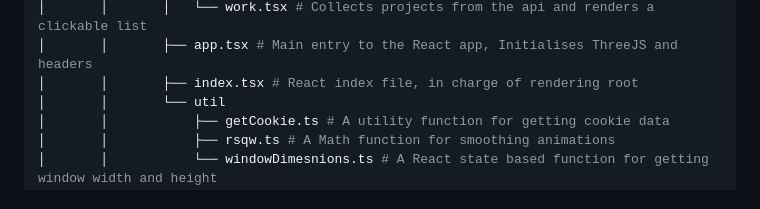
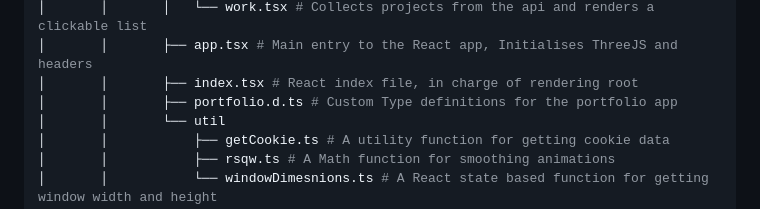
Before and after one commit to e11i0t23/elliotpowell, a Markdown page: README.md, the part around the change. GitHub-like rendering.

Commit message:
update readme filetree

```diff
--- a/README.md
+++ b/README.md
@@ -110,6 +110,7 @@ These aditional requirements I believe suitably increases the difficulty of the
 │       │       │   └── work.tsx # Collects projects from the api and renders a clickable list
 │       │       ├── app.tsx # Main entry to the React app, Initialises ThreeJS and headers
 │       │       ├── index.tsx # React index file, in charge of rendering root
+│       │       ├── portfolio.d.ts # Custom Type definitions for the portfolio app
 │       │       └── util
 │       │           ├── getCookie.ts # A utility function for getting cookie data
 │       │           ├── rsqw.ts # A Math function for smoothing animations
```
